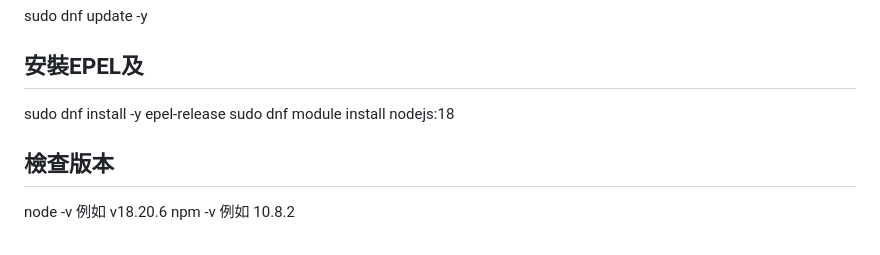
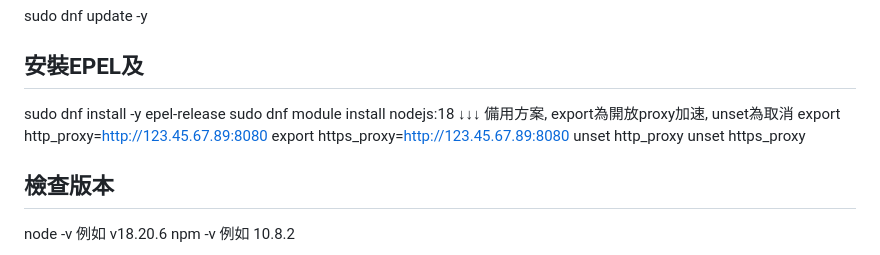
Before and after one commit to thisismak/family_app-WebApp, a Markdown page: README.md, the part around the change. GitHub-like rendering.

Commit message:
Update README.md
added proxy

```diff
--- a/README.md
+++ b/README.md
@@ -4,6 +4,11 @@ sudo dnf update -y
 ## 安裝EPEL及
 sudo dnf install -y epel-release
 sudo dnf module install nodejs:18
+↓↓↓ 備用方案, export為開放proxy加速, unset為取消
+export http_proxy=http://123.45.67.89:8080
+export https_proxy=http://123.45.67.89:8080
+unset http_proxy
+unset https_proxy
 ## 檢查版本
 node -v
 例如 v18.20.6
```
